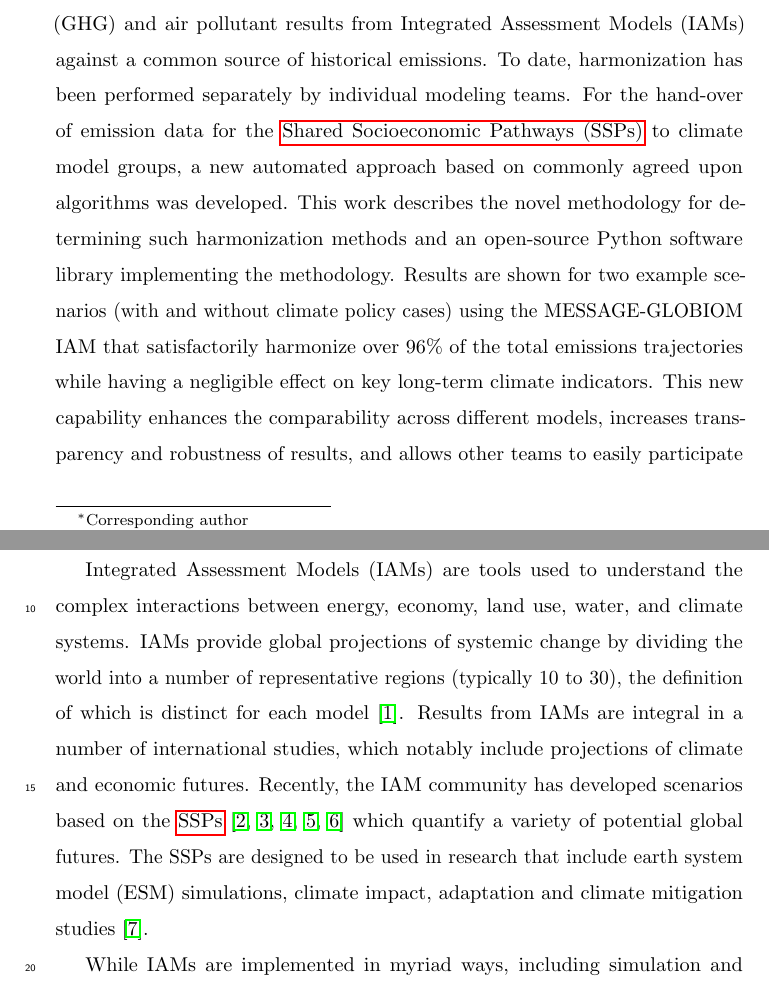
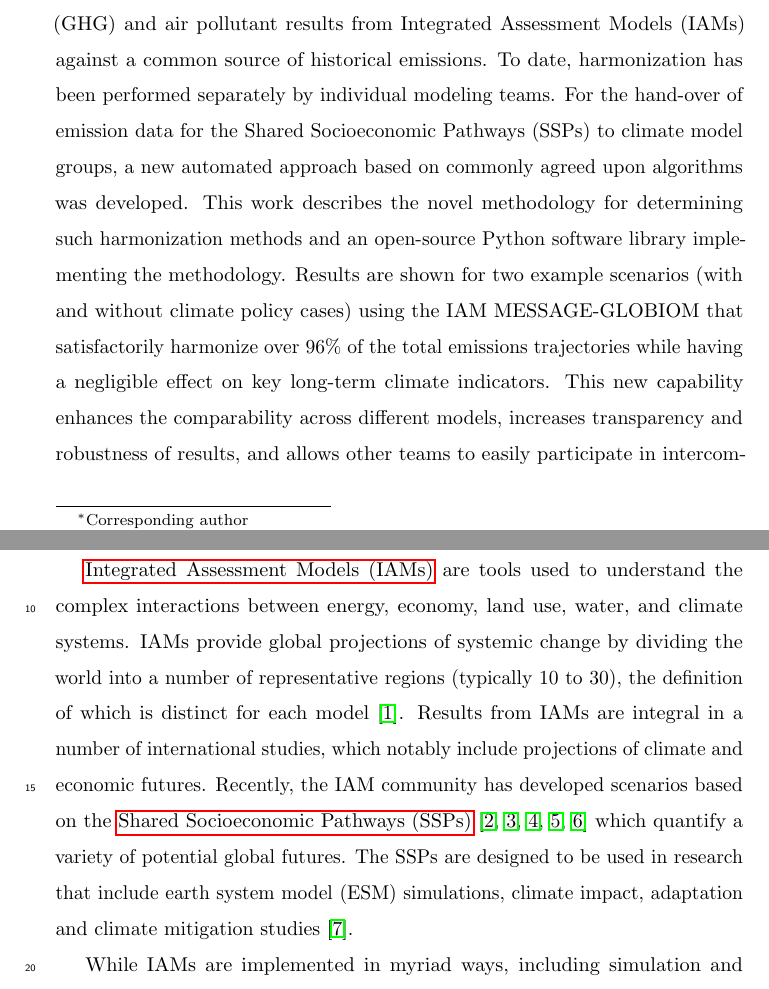
Before and after one commit to gidden/harmonization-methods-paper, a LaTeX paper (paper.tex): two parts of pages 1 and 4 of 38, joined at a grey line, cut so that both start at the same text. Compiled offline with pdfLaTeX.

Commit message:
initial show for plurarl iams

```diff
--- a/paper.tex
+++ b/paper.tex
@@ -53,13 +53,19 @@
 %%% Figure path
 \graphicspath{{./figs/}}
 
+%%% Plural gls entries
+\newacronym[
+  \glslongpluralkey={Integrated Assessment Models},
+  \glsshortpluralkey={IAMs}
+]{iam}{IAM}{Integrated Assessment Model}
+
+
 %%% Acronyms
 \newacronym{ssps}{SSPs}{Shared Socioeconomic Pathways}
 \newacronym{rcps}{RCPs}{Representative Concentration Pathways}
 \newacronym{cmip6}{CMIP6}{Coupled Model Intercomparison Project (Phase 6)}
 \newacronym{smip}{ScenarioMIP}{Scenario Model Intercomparison Project}
 \newacronym{ceds}{CEDS}{Community Emissions Data System}
-\newacronym{iam}{IAM}{Integrated Assessment Model}
 \newacronym{esm}{ESM}{Earth System Model}
 \newacronym{ghg}{GHG}{Greenhouse Gas}
 \newacronym{luc}{LUC}{Land-use Change}
@@ -114,17 +117,17 @@ Emissions harmonization refers to the process used to match greenhouse gas (GHG)
 and air pollutant results from Integrated Assessment Models (IAMs) against a
 common source of historical emissions. To date, harmonization has been performed
 separately by individual modeling teams. For the hand-over of emission data for
-the \gls{ssps} to climate model groups, a new automated approach based on
-commonly agreed upon algorithms was developed. This work describes the novel
-methodology for determining such harmonization methods and an open-source Python
-software library implementing the methodology. Results are shown for two example
-scenarios (with and without climate policy cases) using the MESSAGE-GLOBIOM IAM
-that satisfactorily harmonize over 96\% of the total emissions trajectories
-while having a negligible effect on key long-term climate indicators. This new
-capability enhances the comparability across different models, increases
-transparency and robustness of results, and allows other teams to easily
-participate in intercomparison exercises by using the same, openly available
-harmonization mechanism.
+the Shared Socioeconomic Pathways (SSPs) to climate model groups, a new
+automated approach based on commonly agreed upon algorithms was developed. This
+work describes the novel methodology for determining such harmonization methods
+and an open-source Python software library implementing the methodology. Results
+are shown for two example scenarios (with and without climate policy cases)
+using the IAM MESSAGE-GLOBIOM that satisfactorily harmonize over 96\% of the
+total emissions trajectories while having a negligible effect on key long-term
+climate indicators. This new capability enhances the comparability across
+different models, increases transparency and robustness of results, and allows
+other teams to easily participate in intercomparison exercises by using the
+same, openly available harmonization mechanism.
 \end{abstract}
 
 \begin{keyword}
@@ -152,7 +155,7 @@ information is shown on the title page of this manuscript. Documentation for the
 
 \section{Introduction}
 
-Integrated Assessment Models (IAMs) are tools used to understand the complex
+\glspl{iam} are tools used to understand the complex
 interactions between energy, economy, land use, water, and climate systems. IAMs
 provide global projections of systemic change by dividing the world into a
 number of representative regions (typically 10 to 30), the definition of which
```
Also changed, not shown: paper.tex (3 more changed lines).
